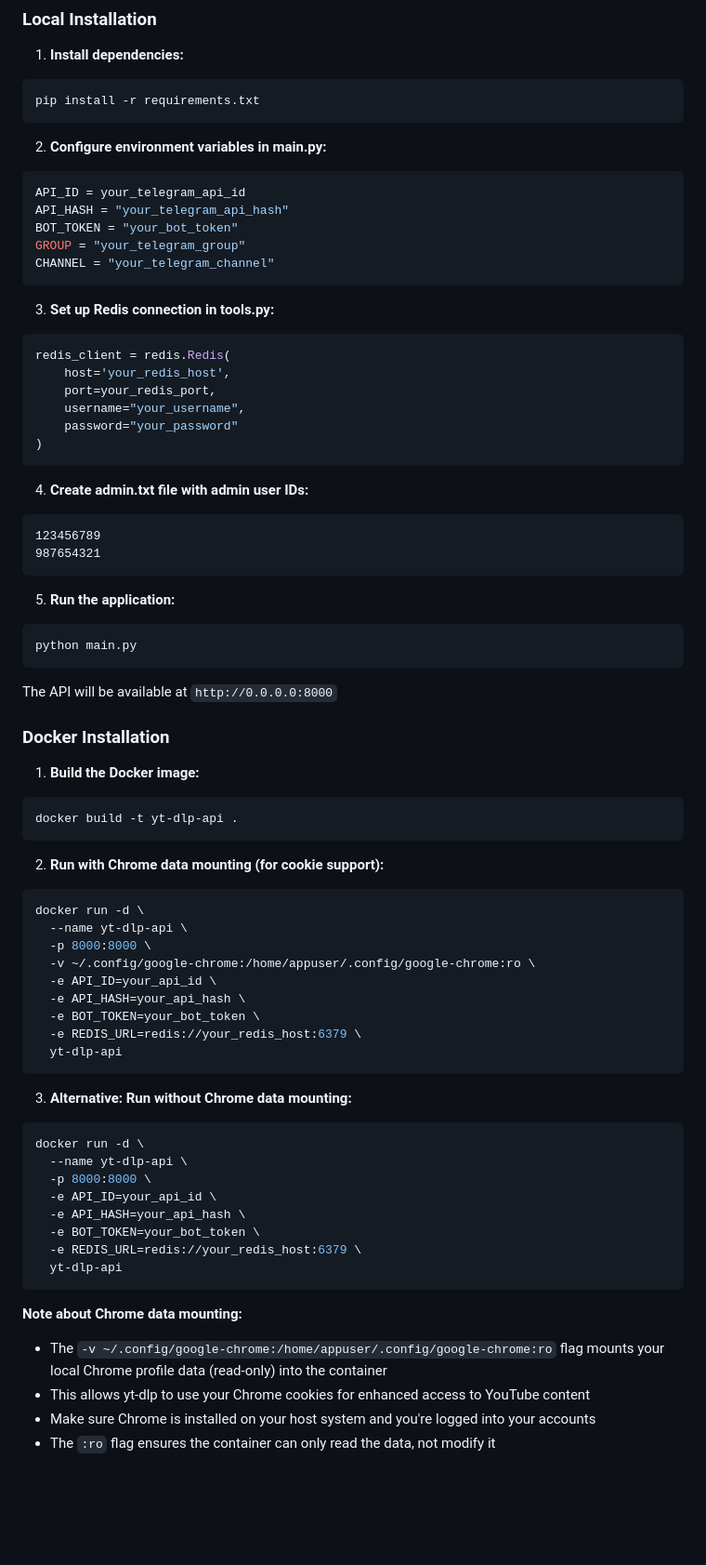
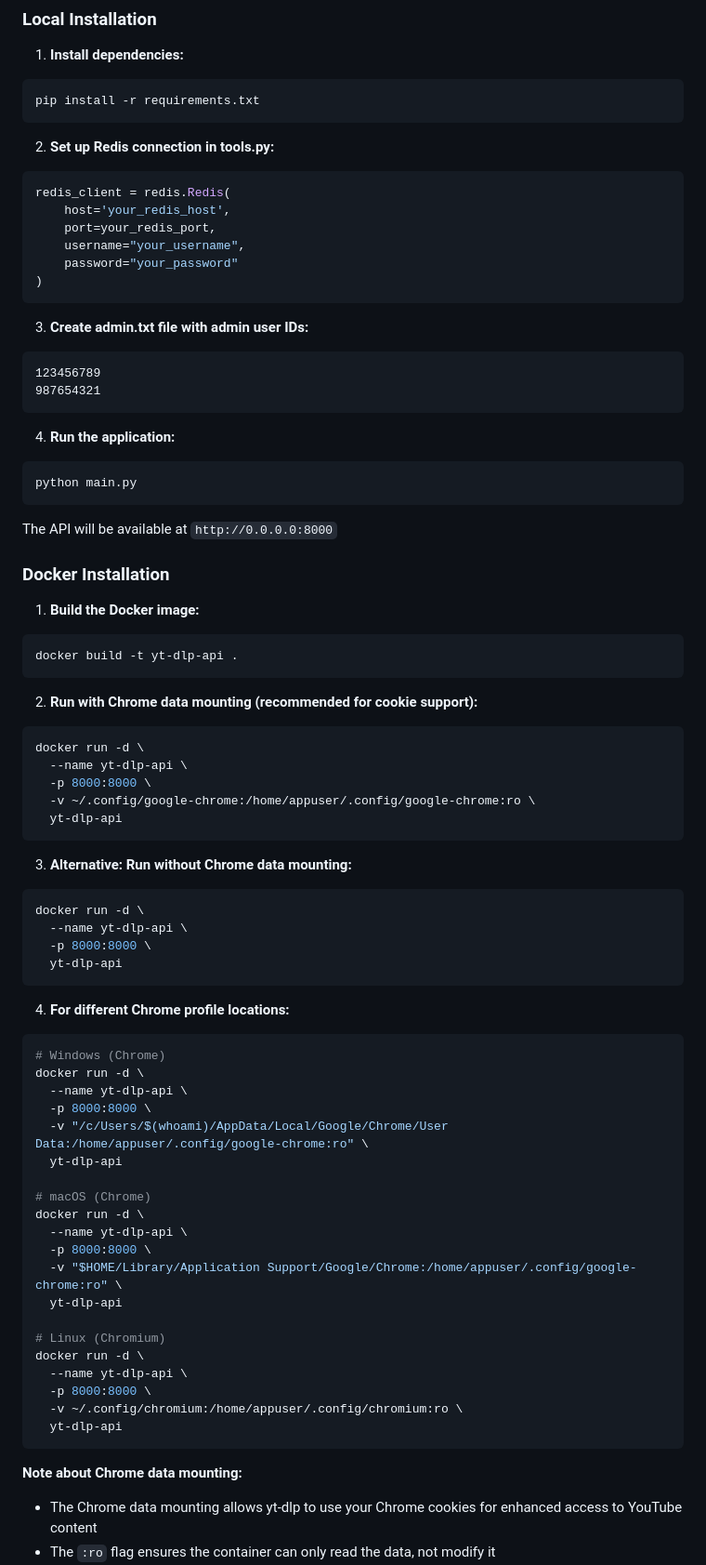
Before and after one commit to Misazu-ops/YTApi, a Markdown page: README.md, the part around one of its changes. Shown at 93% size. Drawn GitHub-style; blank space fills up the shorter version.

Commit message:
Assistant checkpoint: Enhanced Docker section with Chrome mounting options
Assistant generated file changes:
- README.md: Add Docker section with Chrome data mounting and remove environment variable references

---

User prompt:

Add docker running too with chrome data mounting

And also don't mention about setting environmental just update the main.py

Replit-Commit-Author: Assistant
Replit-Commit-Session-Id: 05a4289e-508a-41ef-b2db-c641f19a8c7d

````diff
--- a/README.md
+++ b/README.md
@@ -109,16 +109,7 @@ Clear all caches (POST, no authentication required)
 pip install -r requirements.txt
 ```
 
-2. **Configure environment variables in main.py:**
-```python
-API_ID = your_telegram_api_id
-API_HASH = "your_telegram_api_hash"
-BOT_TOKEN = "your_bot_token"
-GROUP = "your_telegram_group"
-CHANNEL = "your_telegram_channel"
-```
-
-3. **Set up Redis connection in tools.py:**
+2. **Set up Redis connection in tools.py:**
 ```python
 redis_client = redis.Redis(
     host='your_redis_host',
@@ -128,13 +119,13 @@ redis_client = redis.Redis(
 )
 ```
 
-4. **Create admin.txt file with admin user IDs:**
+3. **Create admin.txt file with admin user IDs:**
 ```
 123456789
 987654321
 ```
 
-5. **Run the application:**
+4. **Run the application:**
 ```bash
 python main.py
 ```
@@ -148,16 +139,12 @@ The API will be available at `http://0.0.0.0:8000`
 docker build -t yt-dlp-api .
 ```
 
-2. **Run with Chrome data mounting (for cookie support):**
+2. **Run with Chrome data mounting (recommended for cookie support):**
 ```bash
 docker run -d \
   --name yt-dlp-api \
   -p 8000:8000 \
   -v ~/.config/google-chrome:/home/appuser/.config/google-chrome:ro \
-  -e API_ID=your_api_id \
-  -e API_HASH=your_api_hash \
-  -e BOT_TOKEN=your_bot_token \
-  -e REDIS_URL=redis://your_redis_host:6379 \
   yt-dlp-api
 ```
 
@@ -166,15 +153,33 @@ docker run -d \
 docker run -d \
   --name yt-dlp-api \
   -p 8000:8000 \
-  -e API_ID=your_api_id \
-  -e API_HASH=your_api_hash \
-  -e BOT_TOKEN=your_bot_token \
-  -e REDIS_URL=redis://your_redis_host:6379 \
+  yt-dlp-api
+```
+
+4. **For different Chrome profile locations:**
+```bash
+# Windows (Chrome)
+docker run -d \
+  --name yt-dlp-api \
+  -p 8000:8000 \
+  -v "/c/Users/$(whoami)/AppData/Local/Google/Chrome/User Data:/home/appuser/.config/google-chrome:ro" \
+  yt-dlp-api
+
+# macOS (Chrome)
+docker run -d \
+  --name yt-dlp-api \
+  -p 8000:8000 \
+  -v "$HOME/Library/Application Support/Google/Chrome:/home/appuser/.config/google-chrome:ro" \
+  yt-dlp-api
+
+# Linux (Chromium)
+docker run -d \
+  --name yt-dlp-api \
+  -p 8000:8000 \
+  -v ~/.config/chromium:/home/appuser/.config/chromium:ro \
   yt-dlp-api
 ```
 
 **Note about Chrome data mounting:**
-- The `-v ~/.config/google-chrome:/home/appuser/.config/google-chrome:ro` flag mounts your local Chrome profile data (read-only) into the container
-- This allows yt-dlp to use your Chrome cookies for enhanced access to YouTube content
-- Make sure Chrome is installed on your host system and you're logged into your accounts
+- The Chrome data mounting allows yt-dlp to use your Chrome cookies for enhanced access to YouTube content
 - The `:ro` flag ensures the container can only read the data, not modify it
````
Also changed, not shown: other parts of README.md (+23 -0 lines).
